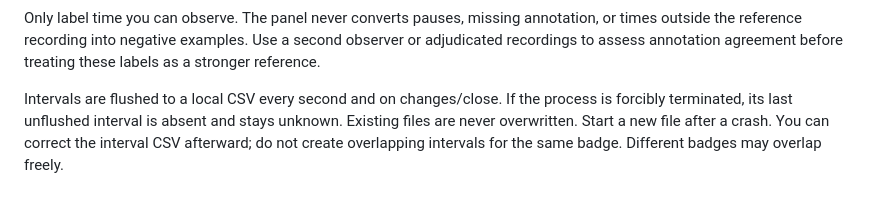
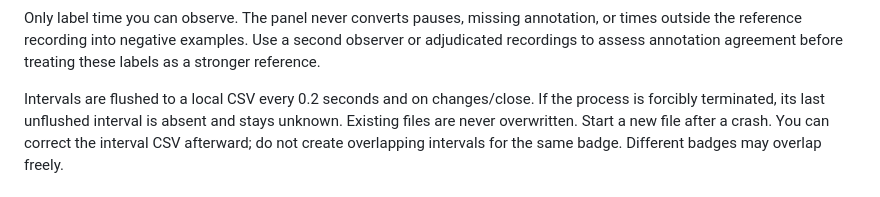
Before and after one commit to YoyoJesus/SCI-Lab-BadgeSoftware, a Markdown page: TinyML_Speaker/GROUND_TRUTH.md, the part around the change. GitHub-like rendering.

```diff
--- a/TinyML_Speaker/GROUND_TRUTH.md
+++ b/TinyML_Speaker/GROUND_TRUTH.md
@@ -44,7 +44,7 @@ annotation, or times outside the reference recording into negative examples.
 Use a second observer or adjudicated recordings to assess annotation agreement
 before treating these labels as a stronger reference.
 
-Intervals are flushed to a local CSV every second and on changes/close. If the
+Intervals are flushed to a local CSV every 0.2 seconds and on changes/close. If the
 process is forcibly terminated, its last unflushed interval is absent and stays
 unknown. Existing files are never overwritten. Start a new file after a crash.
 You can correct the interval CSV afterward; do not create overlapping intervals
```
Also changed, not shown: TinyML_Speaker/DESIGN.md (+4 -3 lines), TinyML_Speaker/VIEWER.md (+16 -13 lines), TinyML_Speaker/docs/screenshots/viewer-annotating.png (added), TinyML_Speaker/docs/screenshots/viewer-live.png (deleted), TinyML_Speaker/docs/screenshots/viewer-reference.png (deleted), 3 other files.
